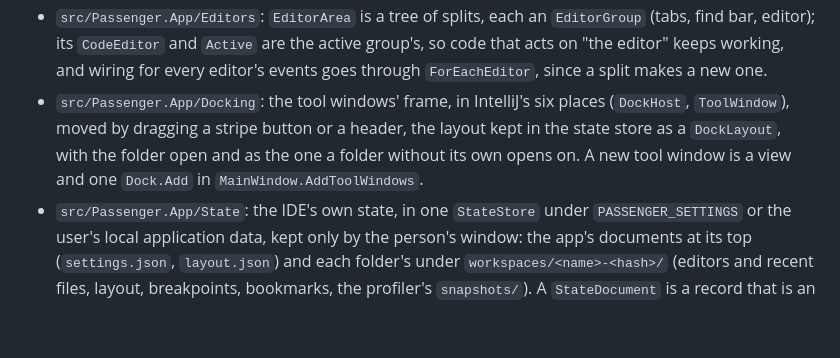
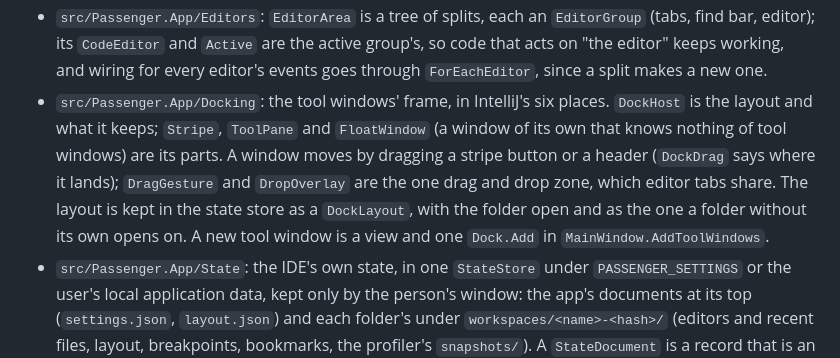
Before and after one commit to ChaseDRedmon/passenger, a Markdown page: CLAUDE.md, the part around the change. Rendered like a GitHub page; blank space fills up the shorter version.

Commit message:
CLAUDE.md's Docking line names the frame's parts and the drag that tool windows and editor tabs share
7c391ed split DockHost into Stripe, ToolPane, FloatWindow and DockDrag and gave tool windows and editor tabs one
DragGesture and DropOverlay; the layout says so, so a new drag (a tab into its own window, #2) uses them.

Part of #165.

Co-Authored-By: Claude Opus 5.5 (1M context) <noreply@anthropic.com>
Claude-Session: https://claude.ai/code/session_01EzksaMRqn5adencyLfRCXS

```diff
--- a/CLAUDE.md
+++ b/CLAUDE.md
@@ -88,10 +88,12 @@ window or takes the focus; it shows everything but the system's own window chrom
 - `src/Passenger.App/Editors`: `EditorArea` is a tree of splits, each an `EditorGroup` (tabs, find bar, editor); its
   `CodeEditor` and `Active` are the active group's, so code that acts on "the editor" keeps working, and wiring for every
   editor's events goes through `ForEachEditor`, since a split makes a new one.
-- `src/Passenger.App/Docking`: the tool windows' frame, in IntelliJ's six places (`DockHost`, `ToolWindow`), moved
-  by dragging a stripe button or a header, the layout kept in the state store as a `DockLayout`, with the folder open
-  and as the one a folder without its own opens on. A new tool window is a view and one `Dock.Add` in
-  `MainWindow.AddToolWindows`.
+- `src/Passenger.App/Docking`: the tool windows' frame, in IntelliJ's six places. `DockHost` is the layout and what
+  it keeps; `Stripe`, `ToolPane` and `FloatWindow` (a window of its own that knows nothing of tool windows) are its
+  parts. A window moves by dragging a stripe button or a header (`DockDrag` says where it lands); `DragGesture` and
+  `DropOverlay` are the one drag and drop zone, which editor tabs share. The layout is kept in the state store as a
+  `DockLayout`, with the folder open and as the one a folder without its own opens on. A new tool window is a view and
+  one `Dock.Add` in `MainWindow.AddToolWindows`.
 - `src/Passenger.App/State`: the IDE's own state, in one `StateStore` under `PASSENGER_SETTINGS` or the user's local
   application data, kept only by the person's window: the app's documents at its top (`settings.json`, `layout.json`)
   and each folder's under `workspaces/<name>-<hash>/` (editors and recent files, layout, breakpoints, bookmarks, the
```
